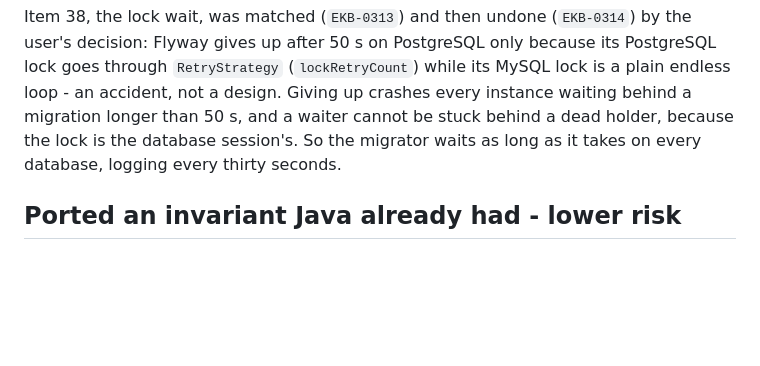
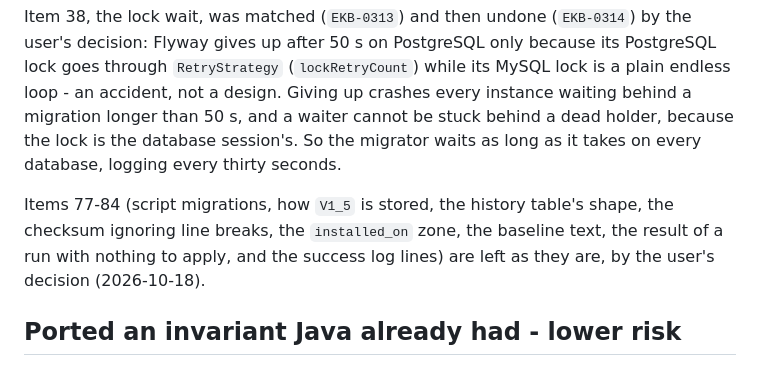
Before and after one commit to ekbatan-io/ekbatan-py, a Markdown page: docs/DECISIONS-TO-REVIEW.md, the part around the change. Drawn GitHub-style; blank space fills up the shorter version.

Commit message:
EKB-0314 record that migration parity items 77-84 stay as they are, by the user's decision

```diff
--- a/docs/DECISIONS-TO-REVIEW.md
+++ b/docs/DECISIONS-TO-REVIEW.md
@@ -441,6 +441,10 @@ a design. Giving up crashes every instance waiting behind a migration longer tha
 waiter cannot be stuck behind a dead holder, because the lock is the database session's. So the
 migrator waits as long as it takes on every database, logging every thirty seconds.
 
+Items 77-84 (script migrations, how `V1_5` is stored, the history table's shape, the checksum
+ignoring line breaks, the `installed_on` zone, the baseline text, the result of a run with nothing
+to apply, and the success log lines) are left as they are, by the user's decision (2026-10-18).
+
 ## Ported an invariant Java already had - lower risk
 
 Each of these exists in the Java, was missing here, and is now present with a test that fails
```
